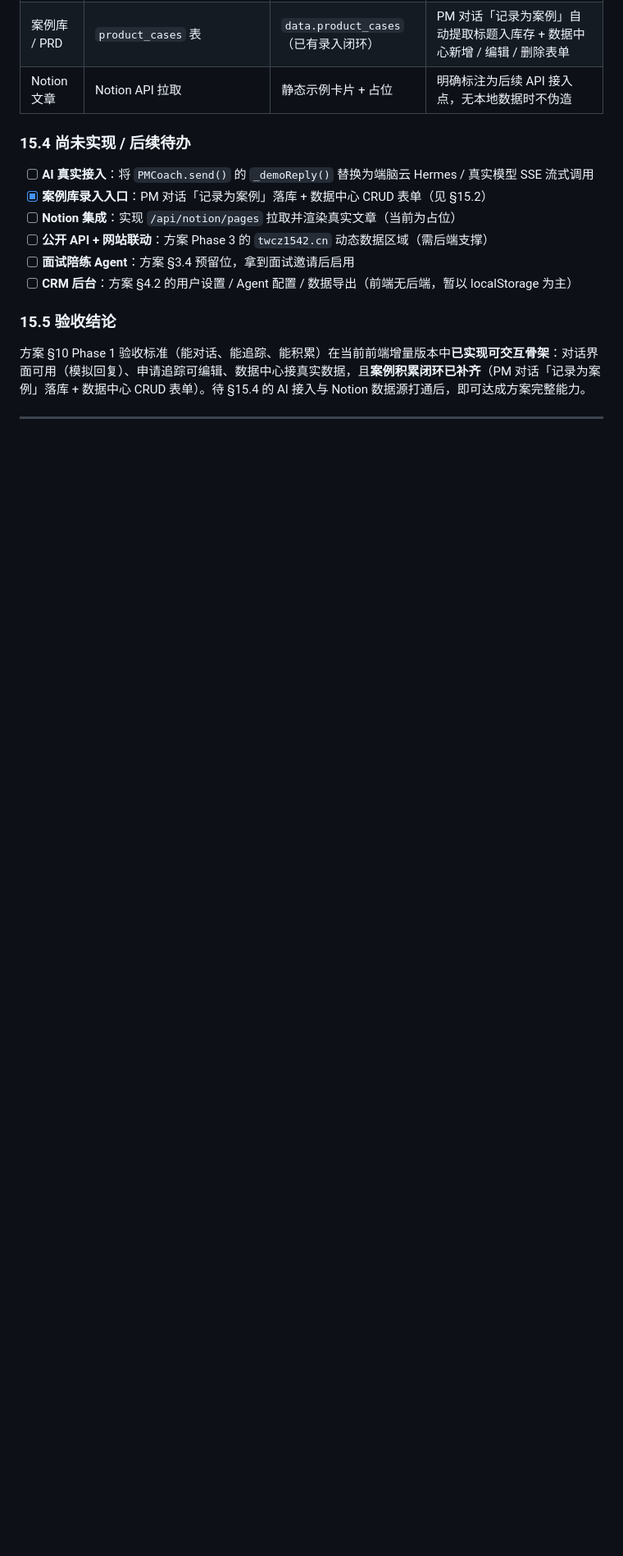
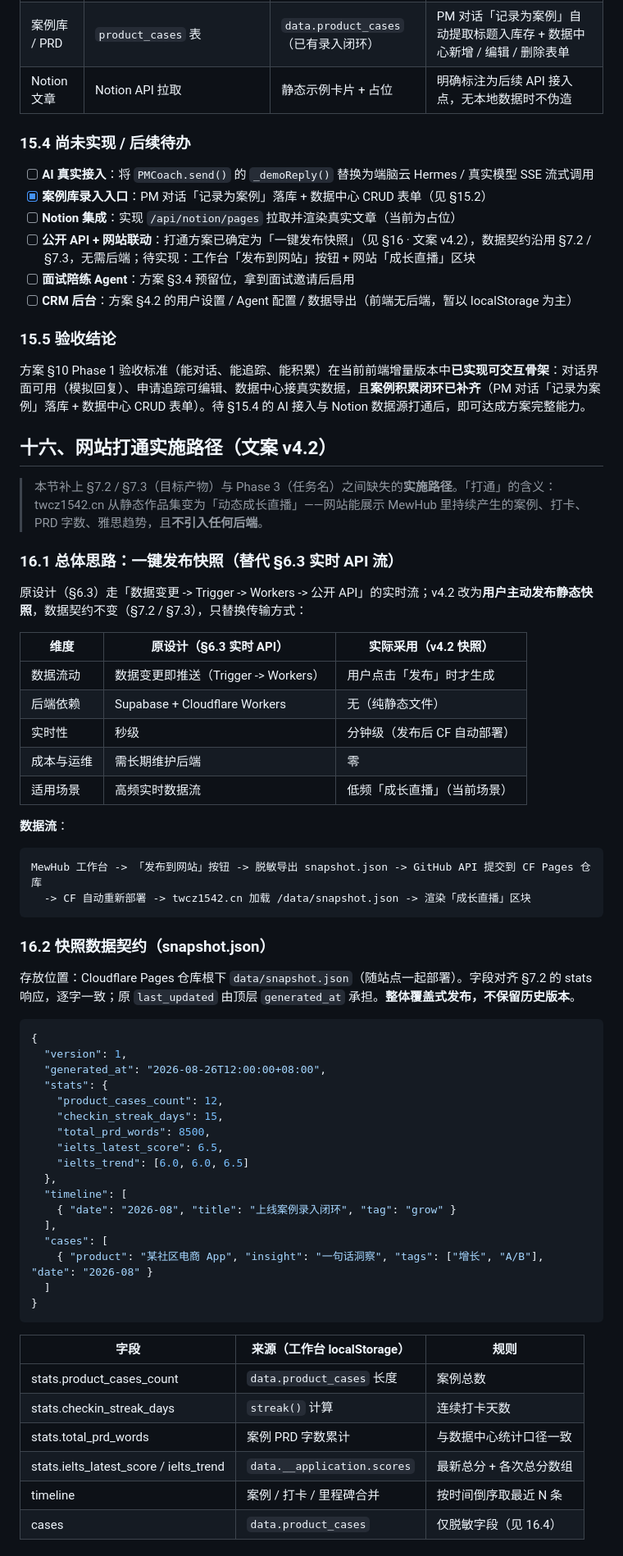
Before and after one commit to 1542-qyq/self-working, a Markdown page: mewhub-v4-plan.md, the part around one of its changes. Shown at 82% size. Drawn GitHub-style; blank space fills up the shorter version.

````diff
--- a/mewhub-v4-plan.md
+++ b/mewhub-v4-plan.md
@@ -929,7 +929,7 @@ GET /api/public/stats 响应：
 - [ ] **AI 真实接入**：将 `PMCoach.send()` 的 `_demoReply()` 替换为端脑云 Hermes / 真实模型 SSE 流式调用
 - [x] **案例库录入入口**：PM 对话「记录为案例」落库 + 数据中心 CRUD 表单（见 §15.2）
 - [ ] **Notion 集成**：实现 `/api/notion/pages` 拉取并渲染真实文章（当前为占位）
-- [ ] **公开 API + 网站联动**：方案 Phase 3 的 `twcz1542.cn` 动态数据区域（需后端支撑）
+- [ ] **公开 API + 网站联动**：打通方案已确定为「一键发布快照」（见 §16 · 文案 v4.2），数据契约沿用 §7.2 / §7.3，无需后端；待实现：工作台「发布到网站」按钮 + 网站「成长直播」区块
 - [ ] **面试陪练 Agent**：方案 §3.4 预留位，拿到面试邀请后启用
 - [ ] **CRM 后台**：方案 §4.2 的用户设置 / Agent 配置 / 数据导出（前端无后端，暂以 localStorage 为主）
 
@@ -937,3 +937,59 @@ GET /api/public/stats 响应：
 
 方案 §10 Phase 1 验收标准（能对话、能追踪、能积累）在当前前端增量版本中**已实现可交互骨架**：对话界面可用（模拟回复）、申请追踪可编辑、数据中心接真实数据，且**案例积累闭环已补齐**（PM 对话「记录为案例」落库 + 数据中心 CRUD 表单）。待 §15.4 的 AI 接入与 Notion 数据源打通后，即可达成方案完整能力。
 
+## 十六、网站打通实施路径（文案 v4.2）
+
+> 本节补上 §7.2 / §7.3（目标产物）与 Phase 3（任务名）之间缺失的**实施路径**。「打通」的含义：twcz1542.cn 从静态作品集变为「动态成长直播」——网站能展示 MewHub 里持续产生的案例、打卡、PRD 字数、雅思趋势，且**不引入任何后端**。
+
+### 16.1 总体思路：一键发布快照（替代 §6.3 实时 API 流）
+
+原设计（§6.3）走「数据变更 -> Trigger -> Workers -> 公开 API」的实时流；v4.2 改为**用户主动发布静态快照**，数据契约不变（§7.2 / §7.3），只替换传输方式：
+
+| 维度 | 原设计（§6.3 实时 API） | 实际采用（v4.2 快照） |
+|------|------------------------|----------------------|
+| 数据流动 | 数据变更即推送（Trigger -> Workers） | 用户点击「发布」时才生成 |
+| 后端依赖 | Supabase + Cloudflare Workers | 无（纯静态文件） |
+| 实时性 | 秒级 | 分钟级（发布后 CF 自动部署） |
+| 成本与运维 | 需长期维护后端 | 零 |
+| 适用场景 | 高频实时数据流 | 低频「成长直播」（当前场景） |
+
+**数据流**：
+
+```
+MewHub 工作台 -> 「发布到网站」按钮 -> 脱敏导出 snapshot.json -> GitHub API 提交到 CF Pages 仓库
+  -> CF 自动重新部署 -> twcz1542.cn 加载 /data/snapshot.json -> 渲染「成长直播」区块
+```
+
+### 16.2 快照数据契约（snapshot.json）
+
+存放位置：Cloudflare Pages 仓库根下 `data/snapshot.json`（随站点一起部署）。字段对齐 §7.2 的 stats 响应，逐字一致；原 `last_updated` 由顶层 `generated_at` 承担。**整体覆盖式发布，不保留历史版本**。
+
+```json
+{
+  "version": 1,
+  "generated_at": "2026-08-26T12:00:00+08:00",
+  "stats": {
+    "product_cases_count": 12,
+    "checkin_streak_days": 15,
+    "total_prd_words": 8500,
+    "ielts_latest_score": 6.5,
+    "ielts_trend": [6.0, 6.0, 6.5]
+  },
+  "timeline": [
+    { "date": "2026-08", "title": "上线案例录入闭环", "tag": "grow" }
+  ],
+  "cases": [
+    { "product": "某社区电商 App", "insight": "一句话洞察", "tags": ["增长", "A/B"], "date": "2026-08" }
+  ]
+}
+```
+
+| 字段 | 来源（工作台 localStorage） | 规则 |
+|------|----------------------------|------|
+| stats.product_cases_count | `data.product_cases` 长度 | 案例总数 |
+| stats.checkin_streak_days | `streak()` 计算 | 连续打卡天数 |
+| stats.total_prd_words | 案例 PRD 字数累计 | 与数据中心统计口径一致 |
+| stats.ielts_latest_score / ielts_trend | `data.__application.scores` | 最新总分 + 各次总分数组 |
+| timeline | 案例 / 打卡 / 里程碑合并 | 按时间倒序取最近 N 条 |
+| cases | `data.product_cases` | 仅脱敏字段（见 16.4） |
+
````
Also changed, not shown: other parts of mewhub-v4-plan.md (+61 -0 lines).
